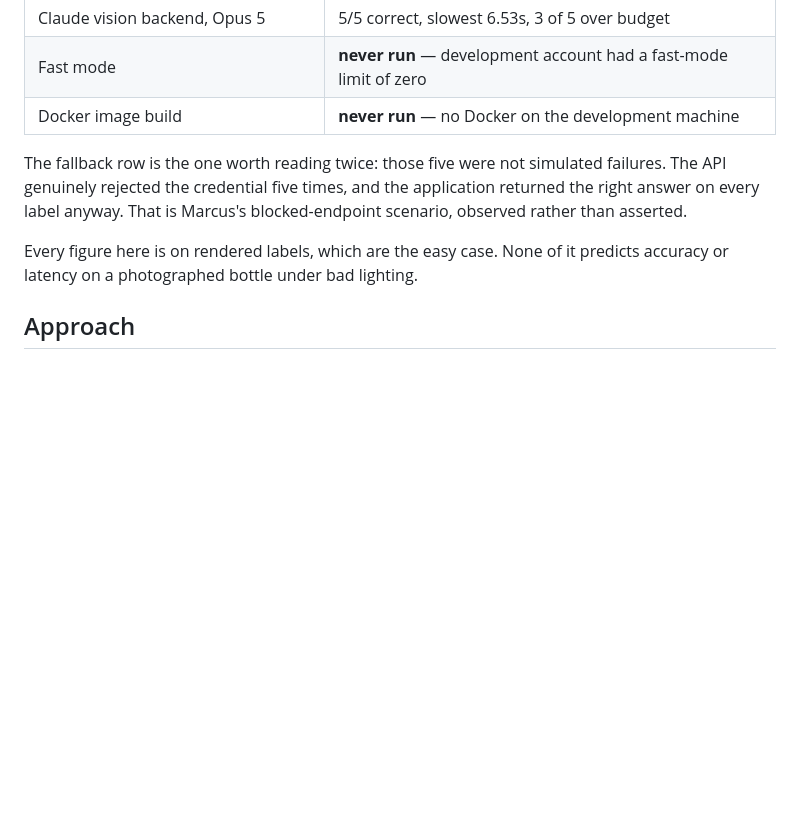
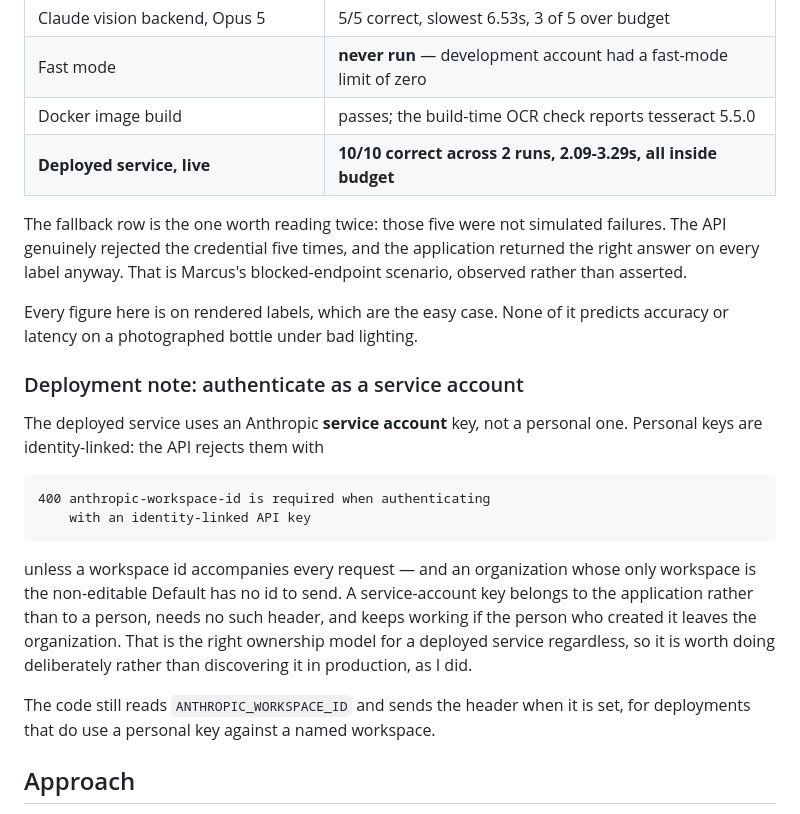
Before and after one commit to shylude/treasury-label-verifier, a Markdown page: README.md, the part around the change. Drawn GitHub-style; blank space fills up the shorter version.

Commit message:
Record production results and the service-account requirement
The deployed service now runs the vision path: 10/10 correct across
two runs at 2.09-3.29s, inside the 5s budget.

Getting there required a service-account key. Personal keys are
identity-linked and the API demands a workspace id header for them,
which an org whose only workspace is the non-editable Default cannot
supply.

Co-Authored-By: Claude Opus 5 (1M context) <noreply@anthropic.com>

```diff
--- a/README.md
+++ b/README.md
@@ -88,7 +88,8 @@ Stated precisely, because "it works" is cheap to claim:
 | Claude vision backend, Haiku 4.5 | 15/15 correct across 3 runs, slowest 3.35s, all inside budget |
 | Claude vision backend, Opus 5 | 5/5 correct, slowest 6.53s, 3 of 5 over budget |
 | Fast mode | **never run** — development account had a fast-mode limit of zero |
-| Docker image build | **never run** — no Docker on the development machine |
+| Docker image build | passes; the build-time OCR check reports tesseract 5.5.0 |
+| **Deployed service, live** | **10/10 correct across 2 runs, 2.09-3.29s, all inside budget** |
 
 The fallback row is the one worth reading twice: those five were not simulated failures.
 The API genuinely rejected the credential five times, and the application returned the
@@ -97,6 +98,24 @@ rather than asserted.
 
 Every figure here is on rendered labels, which are the easy case. None of it predicts
 accuracy or latency on a photographed bottle under bad lighting.
+
+### Deployment note: authenticate as a service account
+
+The deployed service uses an Anthropic **service account** key, not a personal one.
+Personal keys are identity-linked: the API rejects them with
+
+    400 anthropic-workspace-id is required when authenticating
+        with an identity-linked API key
+
+unless a workspace id accompanies every request — and an organization whose only
+workspace is the non-editable Default has no id to send. A service-account key belongs
+to the application rather than to a person, needs no such header, and keeps working if
+the person who created it leaves the organization. That is the right ownership model
+for a deployed service regardless, so it is worth doing deliberately rather than
+discovering it in production, as I did.
+
+The code still reads `ANTHROPIC_WORKSPACE_ID` and sends the header when it is set, for
+deployments that do use a personal key against a named workspace.
 
 ## Approach
 
```
